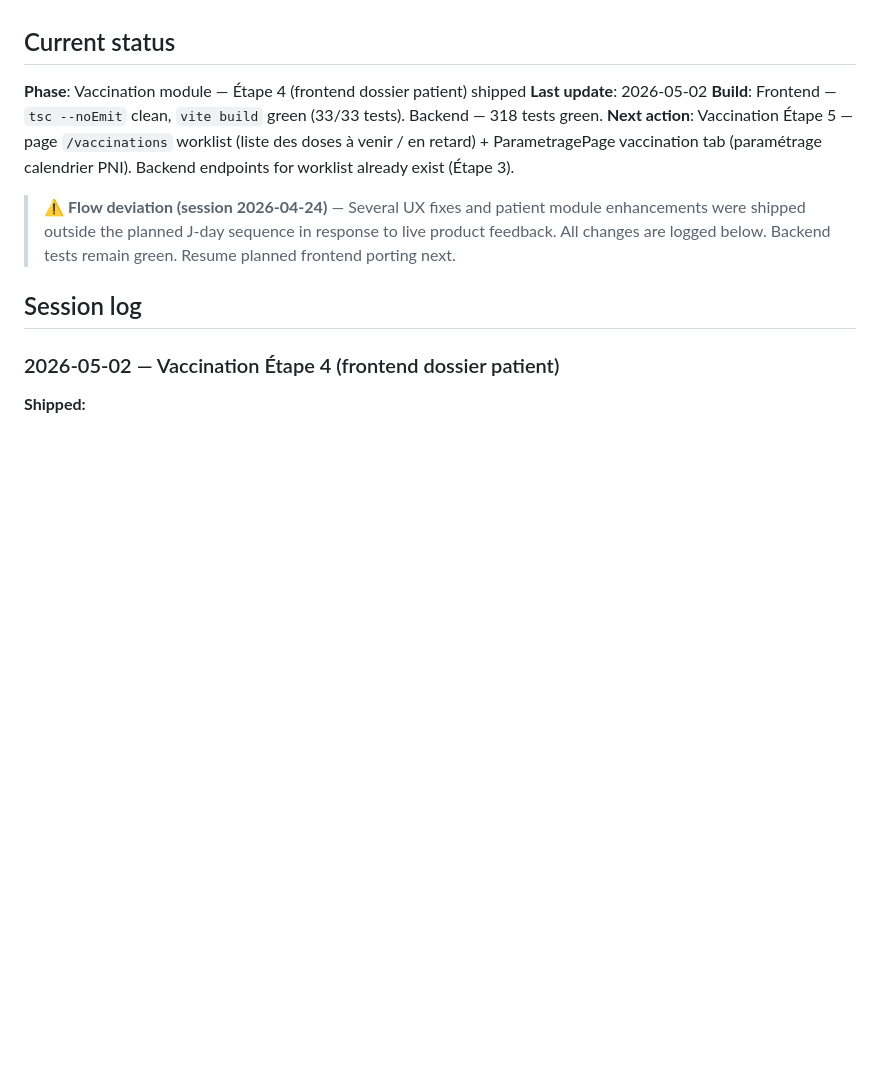
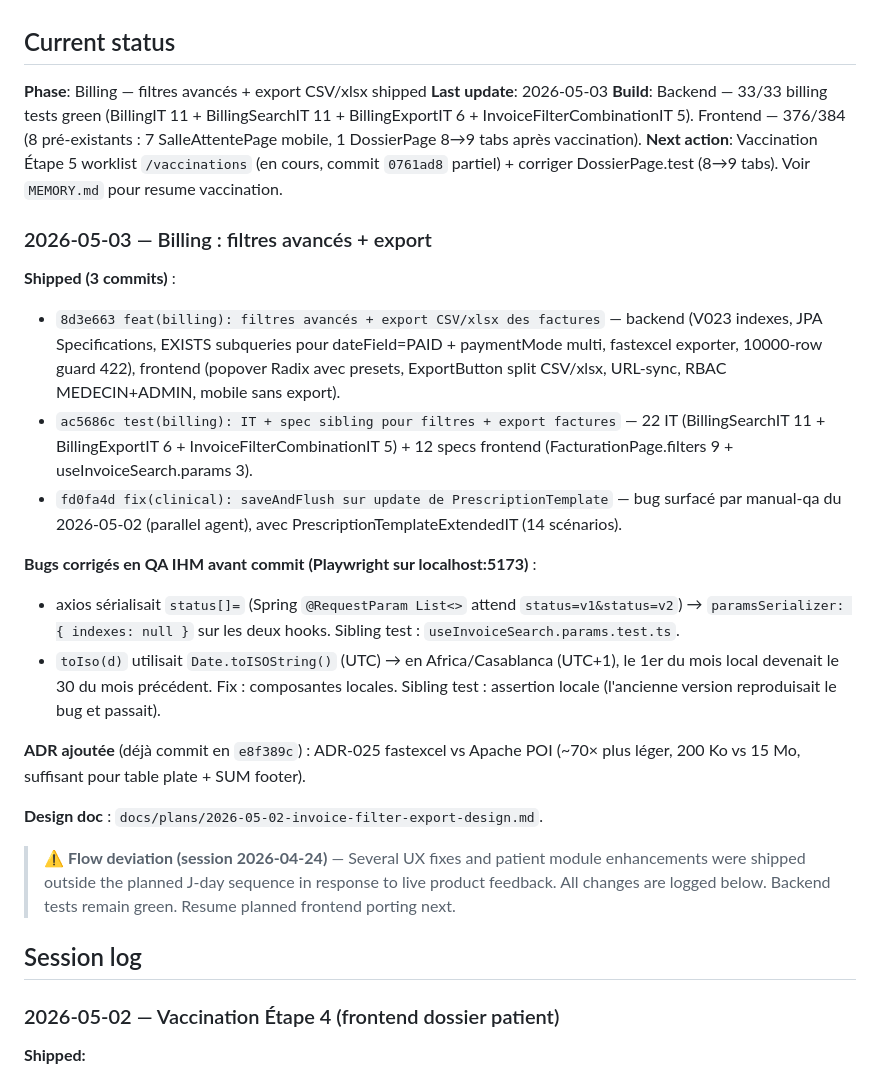
Before and after one commit to thesbex/careplusv2, a Markdown page: docs/PROGRESS.md, the part around the change. Rendered like a GitHub page; blank space fills up the shorter version.

Commit message:
docs(progress): session 2026-05-03 billing filtres + export
Trois commits livrés (feat + test + fix indépendant prescription) +
2 bugs IHM corrigés (axios array params, TZ Casa sur preset Ce mois)
+ 12 specs sibling + 22 IT.

Co-Authored-By: Claude Opus 4.7 (1M context) <noreply@anthropic.com>

```diff
--- a/docs/PROGRESS.md
+++ b/docs/PROGRESS.md
@@ -4,10 +4,25 @@ Running log of what's shipped. Updated at the end of every session. Read this FI
 
 ## Current status
 
-**Phase**: Vaccination module — Étape 4 (frontend dossier patient) shipped
-**Last update**: 2026-05-02
-**Build**: Frontend — `tsc --noEmit` clean, `vite build` green (33/33 tests). Backend — 318 tests green.
-**Next action**: Vaccination Étape 5 — page `/vaccinations` worklist (liste des doses à venir / en retard) + ParametragePage vaccination tab (paramétrage calendrier PNI). Backend endpoints for worklist already exist (Étape 3).
+**Phase**: Billing — filtres avancés + export CSV/xlsx shipped
+**Last update**: 2026-05-03
+**Build**: Backend — 33/33 billing tests green (BillingIT 11 + BillingSearchIT 11 + BillingExportIT 6 + InvoiceFilterCombinationIT 5). Frontend — 376/384 (8 pré-existants : 7 SalleAttentePage mobile, 1 DossierPage 8→9 tabs après vaccination).
+**Next action**: Vaccination Étape 5 worklist `/vaccinations` (en cours, commit `0761ad8` partiel) + corriger DossierPage.test (8→9 tabs). Voir `MEMORY.md` pour resume vaccination.
+
+### 2026-05-03 — Billing : filtres avancés + export
+
+**Shipped (3 commits)** :
+- `8d3e663 feat(billing): filtres avancés + export CSV/xlsx des factures` — backend (V023 indexes, JPA Specifications, EXISTS subqueries pour dateField=PAID + paymentMode multi, fastexcel exporter, 10000-row guard 422), frontend (popover Radix avec presets, ExportButton split CSV/xlsx, URL-sync, RBAC MEDECIN+ADMIN, mobile sans export).
+- `ac5686c test(billing): IT + spec sibling pour filtres + export factures` — 22 IT (BillingSearchIT 11 + BillingExportIT 6 + InvoiceFilterCombinationIT 5) + 12 specs frontend (FacturationPage.filters 9 + useInvoiceSearch.params 3).
+- `fd0fa4d fix(clinical): saveAndFlush sur update de PrescriptionTemplate` — bug surfacé par manual-qa du 2026-05-02 (parallel agent), avec PrescriptionTemplateExtendedIT (14 scénarios).
+
+**Bugs corrigés en QA IHM avant commit (Playwright sur localhost:5173)** :
+- axios sérialisait `status[]=` (Spring `@RequestParam List<>` attend `status=v1&status=v2`) → `paramsSerializer: { indexes: null }` sur les deux hooks. Sibling test : `useInvoiceSearch.params.test.ts`.
+- `toIso(d)` utilisait `Date.toISOString()` (UTC) → en Africa/Casablanca (UTC+1), le 1er du mois local devenait le 30 du mois précédent. Fix : composantes locales. Sibling test : assertion locale (l'ancienne version reproduisait le bug et passait).
+
+**ADR ajoutée** (déjà commit en `e8f389c`) : ADR-025 fastexcel vs Apache POI (~70× plus léger, 200 Ko vs 15 Mo, suffisant pour table plate + SUM footer).
+
+**Design doc** : `docs/plans/2026-05-02-invoice-filter-export-design.md`.
 
 > ⚠️ **Flow deviation (session 2026-04-24)** — Several UX fixes and patient module enhancements were shipped outside the planned J-day sequence in response to live product feedback. All changes are logged below. Backend tests remain green. Resume planned frontend porting next.
 
```
